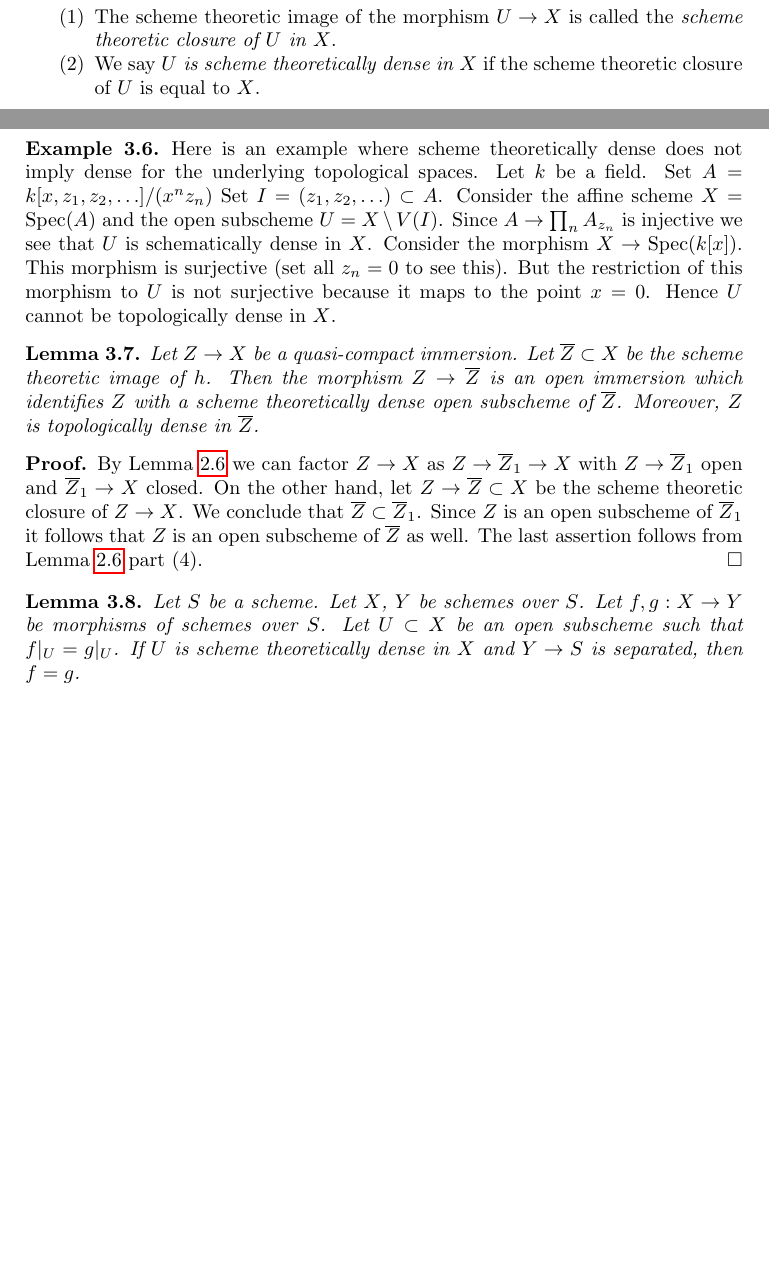
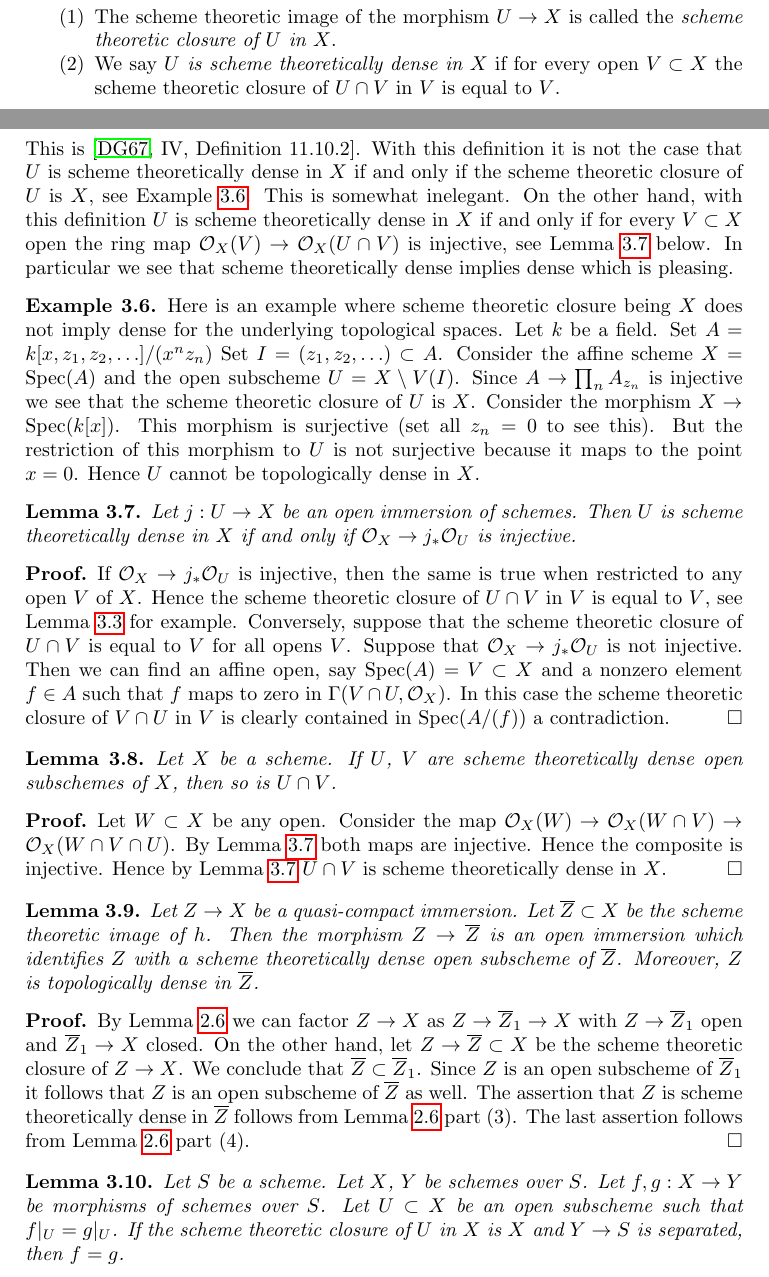
Before and after one commit to stacks/stacks-project, a LaTeX paper (morphisms.tex): two parts of pages 4 and 5 of 30 before the commit and two parts of pages 4 and 5 of 31 after it, joined at a grey line, cut so that both start at the same text, the shorter picture padded with empty space. Compiled offline with pdfLaTeX.

Commit message:
Fixed incompatibility between EGA and our notion of scheme theoretically dense
	modified:   limits.tex
	modified:   morphisms.tex

```diff
--- a/morphisms.tex
+++ b/morphisms.tex
@@ -344,27 +344,79 @@ Let $X$ be a scheme. Let $U \subset X$ be an open subscheme.
 \item The scheme theoretic image of the morphism $U \to X$
 is called the {\it scheme theoretic closure of $U$ in $X$}.
 \item We say {\it $U$ is scheme theoretically dense in $X$}
-if the scheme theoretic closure of $U$ is equal to $X$.
+if for every open $V \subset X$ the scheme theoretic closure
+of $U \cap V$ in $V$ is equal to $V$.
 \end{enumerate}
 \end{definition}
+
+\noindent
+This is \cite[IV, Definition 11.10.2]{EGA}.
+With this definition it is not the case that $U$ is scheme theoretically
+dense in $X$ if and only if the scheme theoretic closure of $U$ is $X$,
+see Example \ref{example-scheme-theretically-dense-not-dense}. This is somewhat
+inelegant. On the other hand, with this definition $U$ is scheme theoretically
+dense in $X$ if and only if for every $V \subset X$ open the ring map
+$\mathcal{O}_X(V) \to \mathcal{O}_X(U \cap V)$ is injective, see
+Lemma \ref{lemma-characterize-scheme-theoretically-dense} below.
+In particular we see that scheme theoretically dense implies dense
+which is pleasing.
 
 \begin{example}
 \label{example-scheme-theretically-dense-not-dense}
-Here is an example where scheme theoretically dense does not
+Here is an example where scheme theoretic closure being $X$ does not
 imply dense for the underlying topological spaces.
 Let $k$ be a field.
 Set $A = k[x, z_1, z_2, \ldots]/(x^n z_n)$
 Set $I = (z_1, z_2, \ldots) \subset A$.
 Consider the affine scheme $X = \text{Spec}(A)$ and the
 open subscheme $U = X \setminus V(I)$.
-Since $A \to \prod_n A_{z_n}$ is injective we see that $U$
-is schematically dense in $X$. Consider the morphism
+Since $A \to \prod_n A_{z_n}$ is injective we see that the scheme theoretic
+closure of $U$ is $X$. Consider the morphism
 $X \to \text{Spec}(k[x])$. This morphism is surjective
 (set all $z_n = 0$ to see this). But the restriction
 of this morphism to $U$ is not surjective because it maps
 to the point $x = 0$. Hence $U$ cannot be topologically dense
 in $X$.
 \end{example}
+
+\begin{lemma}
+\label{lemma-characterize-scheme-theoretically-dense}
+Let $j : U \to X$ be an open immersion of schemes.
+Then $U$ is scheme theoretically dense in $X$ if and only if
+$\mathcal{O}_X \to j_*\mathcal{O}_U$ is injective.
+\end{lemma}
+
+\begin{proof}
+If $\mathcal{O}_X \to j_*\mathcal{O}_U$ is injective,
+then the same is true when restricted to any open $V$ of $X$.
+Hence the scheme theoretic closure of $U \cap V$ in $V$
+is equal to $V$, see Lemma \ref{lemma-quasi-compact-scheme-theoretic-image}
+for example. Conversely, suppose that the scheme theoretic
+closure of $U \cap V$ is equal to $V$ for all opens $V$.
+Suppose that $\mathcal{O}_X \to j_*\mathcal{O}_U$ is not injective.
+Then we can find an affine open, say $\text{Spec}(A) = V \subset X$
+and a nonzero element $f \in A$ such that $f$ maps to zero in
+$\Gamma(V \cap U, \mathcal{O}_X)$. In this case the scheme theoretic
+closure of $V \cap U$ in $V$ is clearly contained in $\text{Spec}(A/(f))$
+a contradiction.
+\end{proof}
+
+\begin{lemma}
+\label{lemma-intersection-scheme-theoretically-dense}
+Let $X$ be a scheme. If $U$, $V$ are scheme theoretically dense
+open subschemes of $X$, then so is $U \cap V$.
+\end{lemma}
+
+\begin{proof}
+Let $W \subset X$ be any open.
+Consider the map
+$\mathcal{O}_X(W) \to \mathcal{O}_X(W \cap V)
+\to \mathcal{O}_X(W \cap V \cap U)$.
+By Lemma \ref{lemma-characterize-scheme-theoretically-dense}
+both maps are injective. Hence the composite is injective.
+Hence by Lemma \ref{lemma-characterize-scheme-theoretically-dense}
+$U \cap V$ is scheme theoretically dense in $X$.
+\end{proof}
 
 \begin{lemma}
 \label{lemma-quasi-compact-immersion}
@@ -383,9 +435,12 @@ open and $\overline{Z}_1 \to X$ closed. On the other hand, let
 $Z \to \overline{Z} \subset X$ be the scheme theoretic closure of
 $Z \to X$. We conclude that $\overline{Z} \subset \overline{Z}_1$.
 Since $Z$ is an open subscheme of $\overline{Z}_1$ it follows
-that $Z$ is an open subscheme of $\overline{Z}$ as well. The last
-assertion follows from Lemma \ref{lemma-factor-quasi-compact-immersion}
-part (4).
+that $Z$ is an open subscheme of $\overline{Z}$ as well.
+The assertion that $Z$ is scheme theoretically dense in
+$\overline{Z}$ follows from
+Lemma \ref{lemma-factor-quasi-compact-immersion} part (3).
+The last assertion follows from
+Lemma \ref{lemma-factor-quasi-compact-immersion} part (4).
 \end{proof}
 
 \begin{lemma}
@@ -393,8 +448,8 @@ part (4).
 Let $S$ be a scheme. Let $X$, $Y$ be schemes over $S$.
 Let $f, g : X \to Y$ be morphisms of schemes over $S$.
 Let $U \subset X$ be an open subscheme such that
-$f|_U = g|_U$. If $U$ is scheme theoretically dense in
-$X$ and $Y \to S$ is separated, then $f = g$.
+$f|_U = g|_U$. If the scheme theoretic closure of $U$
+in $X$ is $X$ and $Y \to S$ is separated, then $f = g$.
 \end{lemma}
 
 \begin{proof}
```
Also changed, not shown: limits.tex (+4 -4 lines), morphisms.tex (51 more changed lines).
